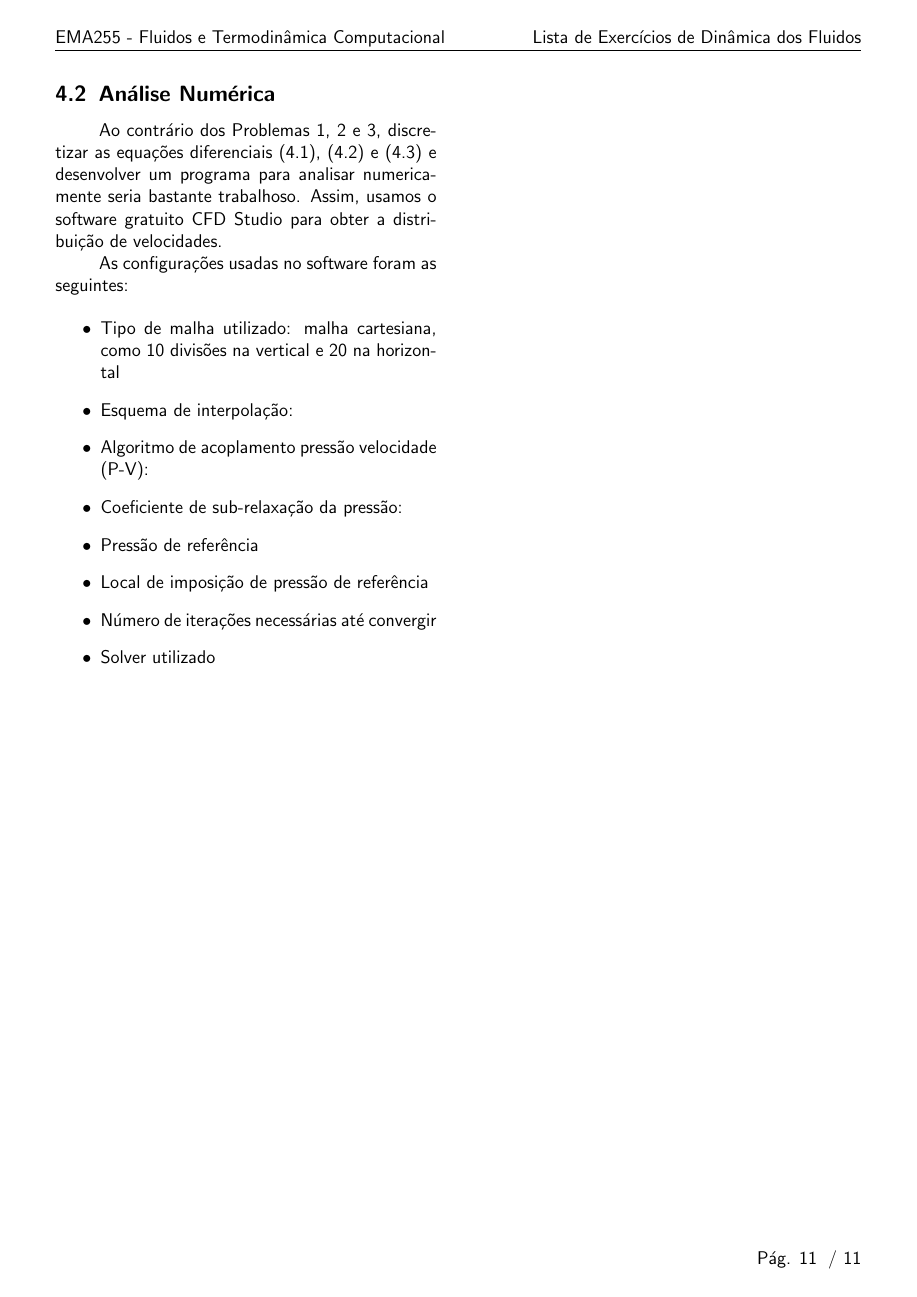
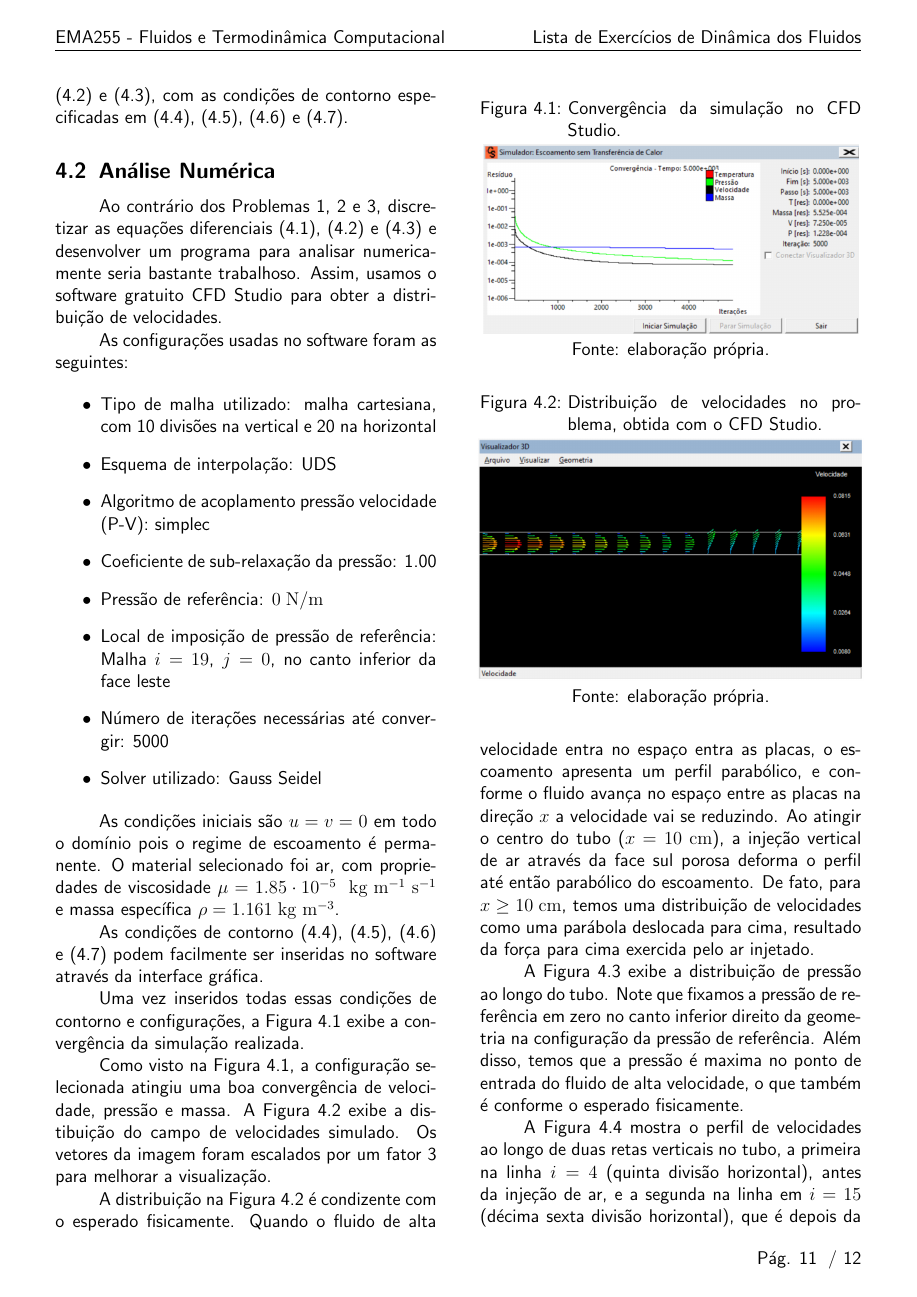
Before and after one commit to RaphaelLeivas/termocomp-2023-1, a LaTeX document (listaMecFlu/latex/ListaMecFlu.tex, which reads listaMecFlu/q4/q4.tex): page 11 of 11 before the commit and page 11 of 12 after it. Compiled offline with pdfLaTeX.

Commit message:
avanços questao 4 com CFD studio

```diff
--- a/listaMecFlu/q4/q4.tex
+++ b/listaMecFlu/q4/q4.tex
@@ -99,12 +100,57 @@ usamos o software gratuito CFD Studio para obter a distribuição de velocidades
 As configurações usadas no software foram as seguintes:
 
 \begin{itemize}
-    \item Tipo de malha utilizado: malha cartesiana, como 10 divisões na vertical e 20 na horizontal
-    \item Esquema de interpolação:
-    \item Algoritmo de acoplamento pressão velocidade (P-V):
-    \item Coeficiente de sub-relaxação da pressão:
-    \item Pressão de referência
-    \item Local de imposição de pressão de referência
-    \item Número de iterações necessárias até convergir
-    \item Solver utilizado
+    \item Tipo de malha utilizado: malha cartesiana, com 10 divisões na vertical e 20 na horizontal
+    \item Esquema de interpolação: UDS
+    \item Algoritmo de acoplamento pressão velocidade (P-V): simplec
+    \item Coeficiente de sub-relaxação da pressão: 1.00
+    \item Pressão de referência: $0 \un{N/m}$
+    \item Local de imposição de pressão de referência: Malha $i = 19$, $j = 0$, no canto inferior da face leste
+    \item Número de iterações necessárias até convergir: 5000
+    \item Solver utilizado: Gauss Seidel
 \end{itemize}
+
+As condições iniciais são $u = v = 0$ em todo o domínio pois o regime de escoamento é permanente.
+O material selecionado foi ar, com propriedades de viscosidade $\mu=1.85 \cdot 10^{-5} \un{ kg m$^{-1}$ s$^{-1}$}$ e
+massa específica $\rho=1.161 \un{kg m$^{-3}$}$.
+
+As condições de contorno \eqref{eq:q4WestBoundary}, \eqref{eq:q4EastBoundary},
+\eqref{eq:q4SouthBoundary} e \eqref{eq:q4NorthBoundary} podem facilmente ser inseridas
+no software através da interface gráfica.
+
+Uma vez inseridos todas essas condições de contorno e configurações, a Figura \ref*{fig:convergencia}
+exibe a convergência da simulação realizada.
+
+\begin{figure}[h!]
+    \caption{Convergência da simulação no CFD Studio.}
+    \label{fig:convergencia}
+    \centering
+    \centerline{\includegraphics[scale=0.45]{convergencia.png}}
+    \par{Fonte: elaboração própria.}
+\end{figure}
+
+Como visto na Figura \ref*{fig:convergencia}, a configuração selecionada atingiu uma boa
+convergência de velocidade, pressão e massa. A Figura \ref*{fig:velocidades} exibe a
+distibuição do campo de velocidades simulado. Os vetores da imagem foram escalados por um fator
+3 para melhorar a visualização.
+
+\begin{figure}[h!]
+    \caption{Distribuição de velocidades no problema, obtida com o CFD Studio.}
+    \label{fig:velocidades}
+    \centering
+    \centerline{\includegraphics[scale=0.45]{velocidades.png}}
+    \par{Fonte: elaboração própria.}
+\end{figure}
+
+A distribuição na Figura \ref*{fig:velocidades} é condizente com o esperado fisicamente. Quando
+o fluido de alta velocidade entra no espaço entra as placas, o escoamento apresenta um perfil
+parabólico, e conforme o fluido avança no espaço entre as placas na direção $x$ a
+velocidade vai se reduzindo. Ao atingir o centro do tubo ($x = 10 \un{cm}$), a injeção
+vertical de ar através da face sul porosa deforma o perfil até então parabólico do escoamento.
+De fato, para $x \geq 10 \un{cm}$, temos uma distribuição de velocidades como uma parábola deslocada
+para cima, resultado da força para cima exercida pelo ar injetado.
+
+A Figura \ref*{fig:pressao} exibe a distribuição de pressão ao longo do tubo. Note que fixamos a pressão de referência
+em zero no canto inferior direito da geometria na configuração da pressão de referência.
+Além disso, temos que a pressão é maxima no ponto de entrada do fluido de alta velocidade,
+o que também é conforme o esperado fisicamente.
@@ -110,0 +166,4 @@ As configurações usadas no software foram as seguintes:
+A Figura \ref*{fig:velocidadesLinha} mostra o perfil de velocidades ao longo de duas retas
+verticais no tubo, a primeira na linha $i = 4$ (quinta divisão horizontal), antes da injeção
+de ar, e a segunda na linha em $i = 15$ (décima sexta divisão horizontal), que é depois
+da injeção de ar.
@@ -110,0 +178 @@ As configurações usadas no software foram as seguintes:
+\end{figure}
```
Also changed, not shown: listaMecFlu/latex/ListaMecFlu.pdf, listaMecFlu/q4/convergencia.png (added), listaMecFlu/q4/pressao.png (added), listaMecFlu/q4/velocidadeLinha15.png (added), listaMecFlu/q4/velocidadeLinha4.png (added), listaMecFlu/q4/velocidades.png (added), listaMecFlu/q4/q4.tex (36 more changed lines), 1 other file.
